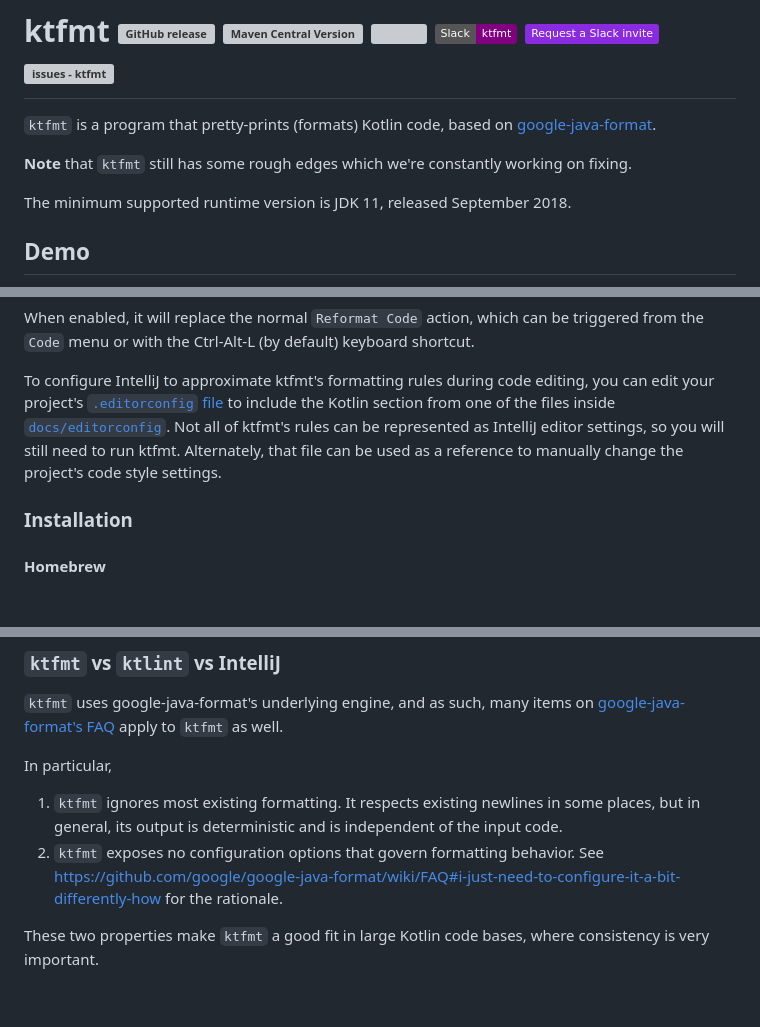
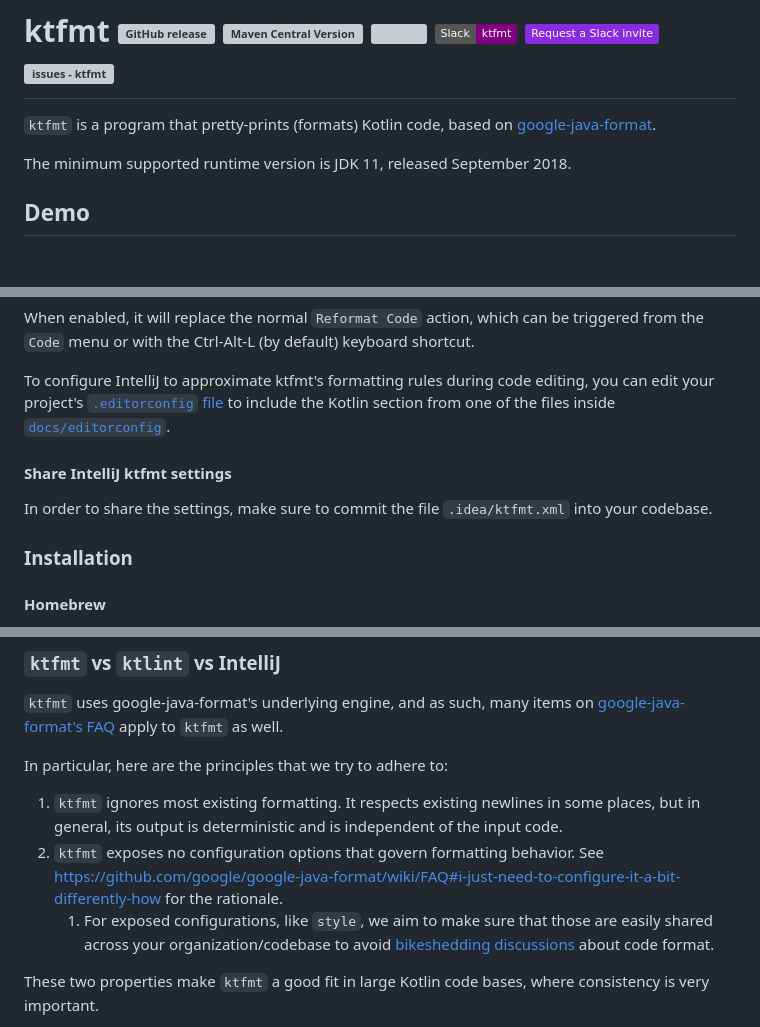
Before and after one commit to facebook/ktfmt, a Markdown page: README.md, 3 parts joined by grey strips. Rendered like a GitHub page; badges without logos; blank space fills up the shorter version; grey boxes are pictures that could not be loaded.

Commit message:
Update readme, talking about configuration share-ability
Summary: As discussed in our group chat

Reviewed By: cortinico

Differential Revision: D61210780

fbshipit-source-id: f0a3c45849ad6df43d3f3453a2d216f6509d900d

```diff
--- a/README.md
+++ b/README.md
@@ -2,8 +2,6 @@
 
 `ktfmt` is a program that pretty-prints (formats) Kotlin code, based on
 [google-java-format](https://github.com/google/google-java-format).
-
-**Note** that `ktfmt` still has some rough edges which we're constantly working on fixing.
 
 The minimum supported runtime version is JDK 11, released September 2018.
 
@@ -49,9 +47,9 @@ To configure IntelliJ to approximate ktfmt's formatting rules during code editin
 project's
 [`.editorconfig` file](https://www.jetbrains.com/help/idea/configuring-code-style.html#editorconfig)
 to include the Kotlin section from one of the files inside [`docs/editorconfig`](docs/editorconfig).
-Not all of ktfmt's rules can be represented as IntelliJ editor settings, so you will still need to
-run ktfmt. Alternately, that file can be used as a reference to manually change the project's code
-style settings.
+
+#### Share IntelliJ ktfmt settings
+In order to share the settings, make sure to commit the file `.idea/ktfmt.xml` into your codebase.
 
 ### Installation
 
@@ -107,12 +105,15 @@ A [pre-commit hook](https://pre-commit.com/hooks.html) is implemented in
 [google-java-format's FAQ](https://github.com/google/google-java-format/wiki/FAQ) apply to `ktfmt`
 as well.
 
-In particular,
+In particular, here are the principles that we try to adhere to:
 1. `ktfmt` ignores most existing formatting. It respects existing newlines in some places, but in
   general, its output is deterministic and is independent of the input code.
 2. `ktfmt` exposes no configuration options that govern formatting behavior. See
   https://github.com/google/google-java-format/wiki/FAQ#i-just-need-to-configure-it-a-bit-differently-how
   for the rationale.
+   1. For exposed configurations, like `style`, we aim to make sure that those are easily shared
+      across your organization/codebase to avoid
+      [bikeshedding discussions](https://thedecisionlab.com/biases/bikeshedding) about code format.
 
 These two properties make `ktfmt` a good fit in large Kotlin code bases, where consistency is very
 important.
```
